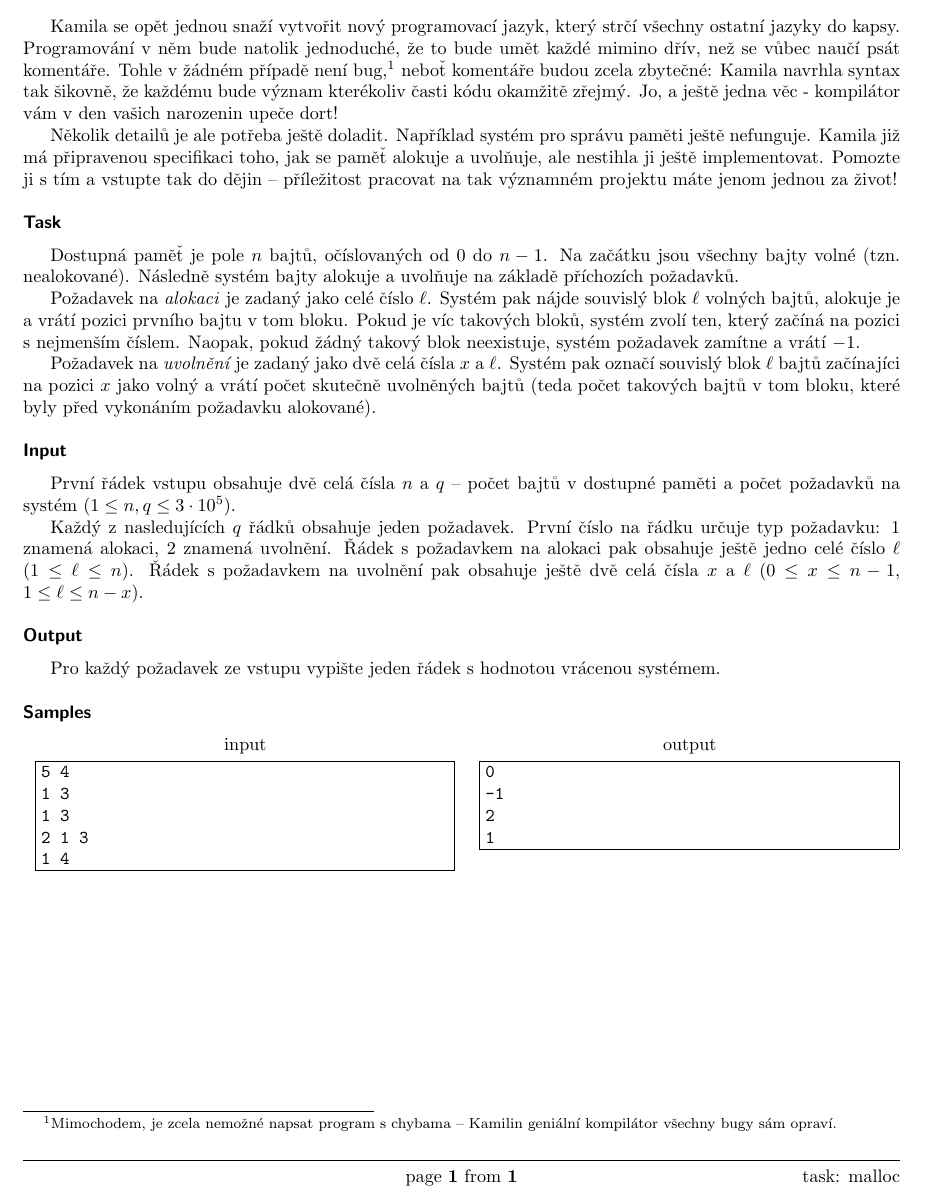
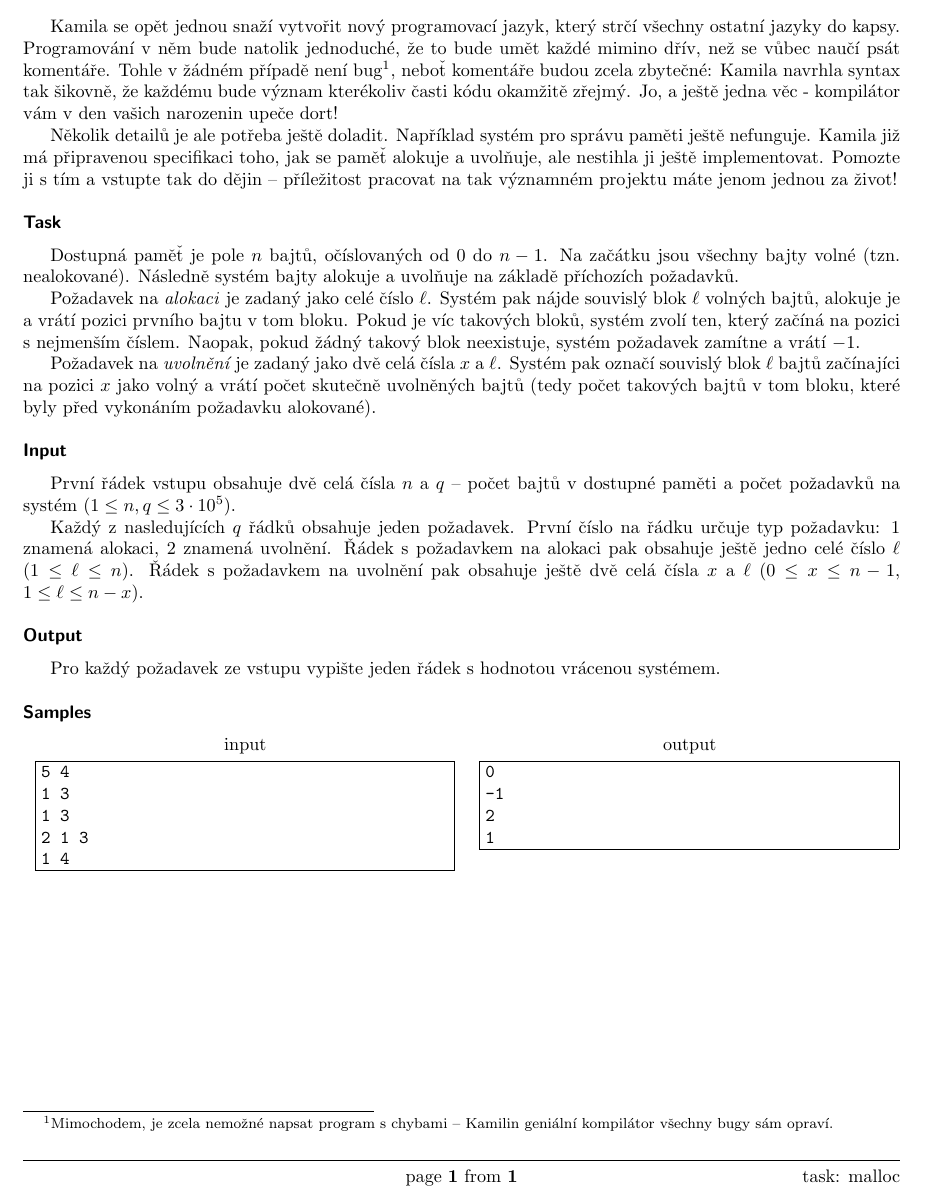
Before and after one commit to trojsten/vpcpc, a LaTeX document (statements/src/lang-cz/day-sk/malloc.tex): part of the page, cut so that both start at the same text. Compiled offline with pdfLaTeX.

Commit message:
Fixed czech version of malloc task

```diff
--- a/statements/src/lang-cz/day-sk/malloc.tex
+++ b/statements/src/lang-cz/day-sk/malloc.tex
@@ -11,9 +11,8 @@
 Kamila se opět jednou snaží vytvořit nový programovací jazyk, který strčí
 všechny ostatní jazyky do kapsy. Programování v něm bude natolik jednoduché,
 že to bude umět každé mimino dřív, než se vůbec naučí psát komentáře.
-Tohle v žádném případě není bug,%
-\footnote{Mimochodem, je zcela nemožné napsat program s chybama --
-Kamilin geniální kompilátor všechny bugy sám opraví.}
+Tohle v žádném případě není bug\footnote{Mimochodem, je zcela nemožné napsat program s chybami --
+Kamilin geniální kompilátor všechny bugy sám opraví.},
 neboť komentáře budou zcela zbytečné: Kamila navrhla syntax tak šikovně, že každému
 bude význam kterékoliv časti kódu okamžitě zřejmý. Jo, a ještě jedna věc -
 kompilátor vám v den vašich narozenin upeče dort!
@@ -39,7 +38,7 @@ neexistuje, systém požadavek zamítne a vrátí $-1$.
 
 Požadavek na \emph{uvolnění} je zadaný jako dvě celá čísla $x$ a $\ell$.
 Systém pak označí souvislý blok $\ell$ bajtů začínajíci na pozici $x$ jako
-volný a vrátí počet skutečně uvolněných bajtů (teda počet takových bajtů v
+volný a vrátí počet skutečně uvolněných bajtů (tedy počet takových bajtů v
 tom bloku, které byly před vykonáním požadavku alokované).
 
 
```
